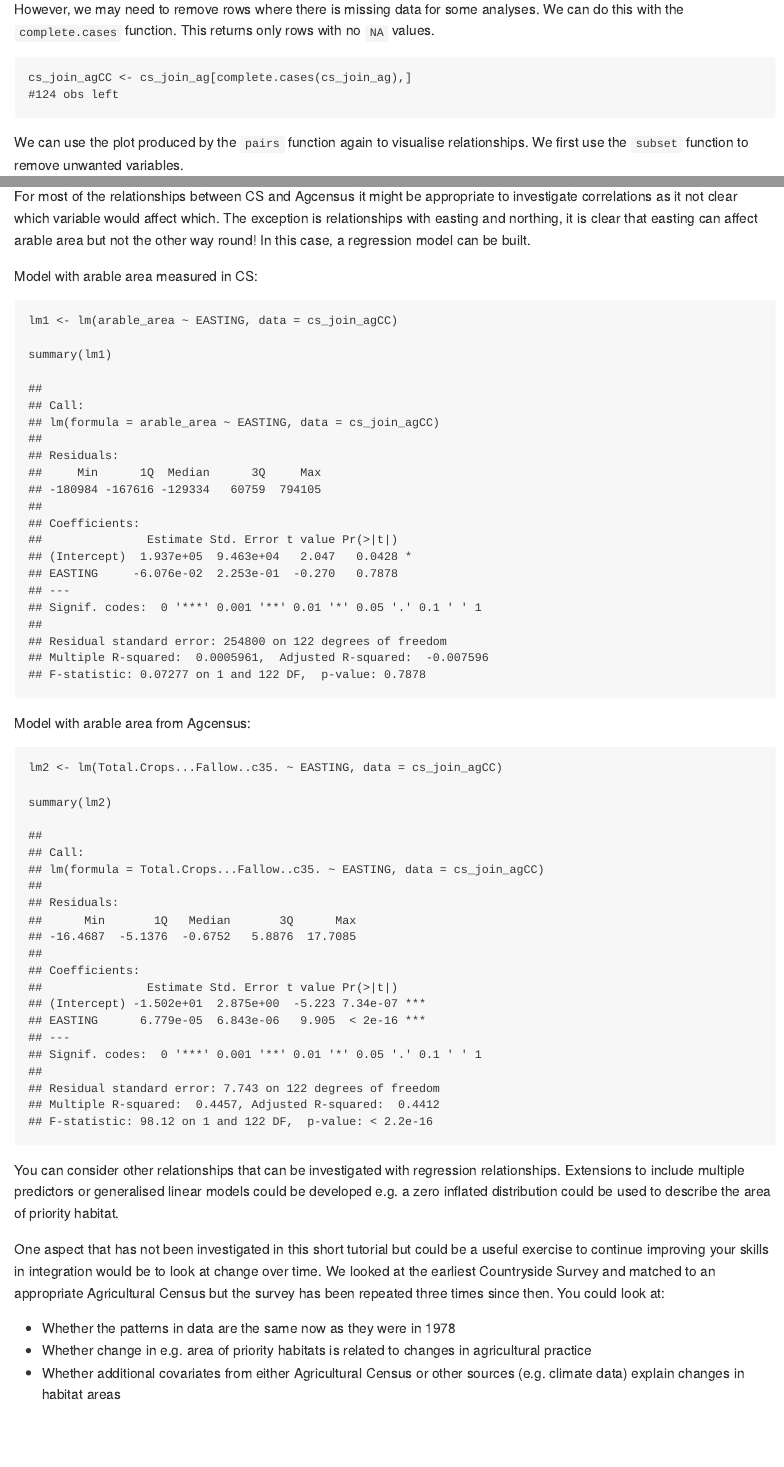
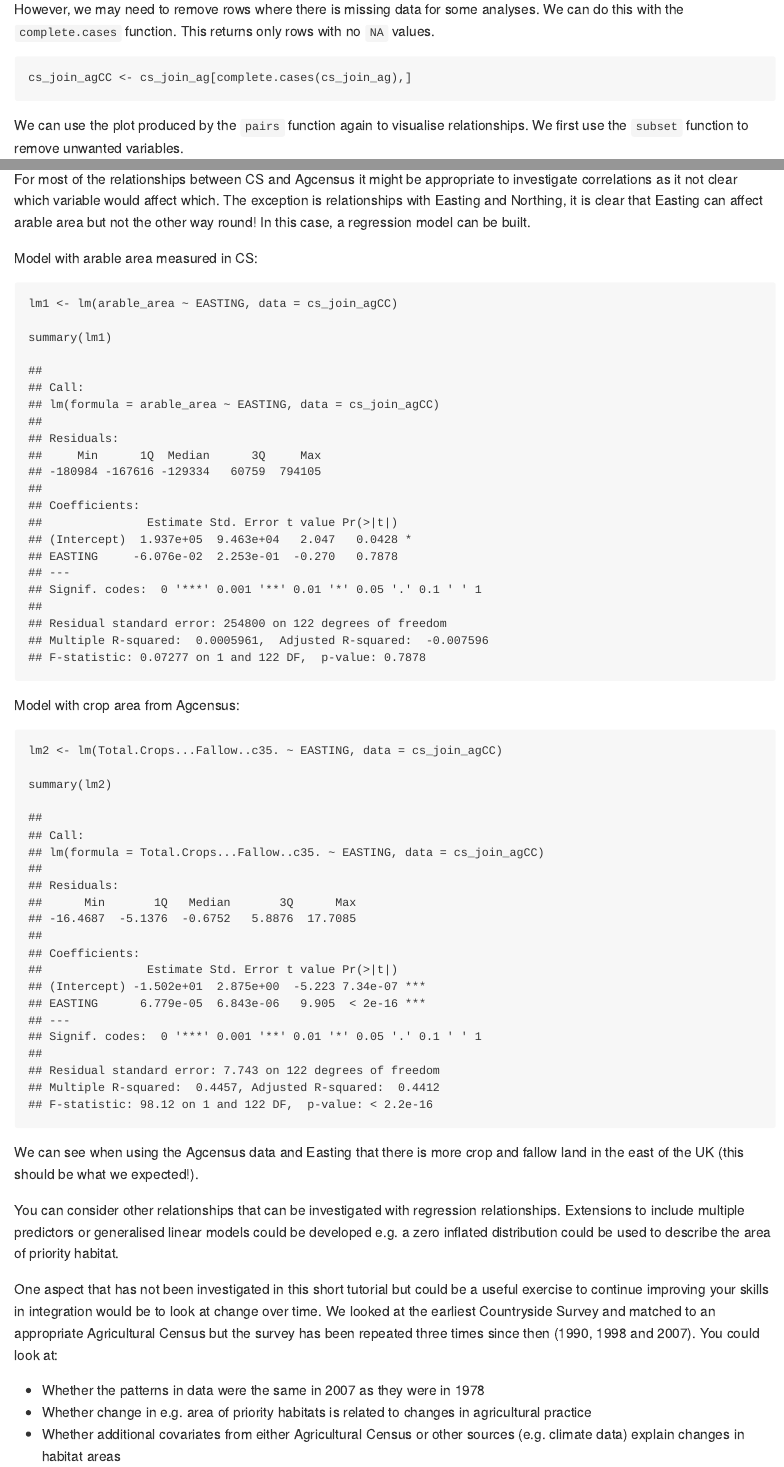
Before and after one commit to BES-QSIG/Data-integration-R, an R Markdown document (Data-integration-R.Rmd): the page in a window 1100 px wide, from 13100 px down before the commit and from 13080 px down after it, so that both start at the same text, and a second part further down, joined at a grey line. Rendered offline with R 4.5, knitr and Pandoc, with nearby package versions; code that draws random numbers runs with fixed seeds of ours; some code elsewhere in the file could not run offline.

Commit message:
Updated Rmd text

````diff
--- a/Data-integration-R.Rmd
+++ b/Data-integration-R.Rmd
@@ -352,14 +351,12 @@ However, we may need to remove rows where there is missing data for some analyse
 
 ```{r}
 cs_join_agCC <- cs_join_ag[complete.cases(cs_join_ag),]
-#124 obs left
 ```
 
 We can use the plot produced by the `pairs` function again to visualise relationships. We first use the `subset` function to remove unwanted variables.
 
 ```{r}
 cs_join_agCC <- subset(cs_join_agCC, select = -c(x_10km,y_10km,x,y))
-
 pairs(cs_join_agCC[,-c(1,2,3)]) # don't plot country/county columns
 ```
 
@@ -382,5 +379,5 @@ In this example there isn't much evidence for a relationship, but that might not
 
-For most of the relationships between CS and Agcensus it might be appropriate to investigate correlations as it not clear which variable would affect which. The exception is relationships with easting and northing, it is clear that easting can affect arable area but not the other way round! In this case, a regression model can be built.
+For most of the relationships between CS and Agcensus it might be appropriate to investigate correlations as it not clear which variable would affect which. The exception is relationships with Easting and Northing, it is clear that Easting can affect arable area but not the other way round! In this case, a regression model can be built.
 
 Model with arable area measured in CS:
 
@@ -390,7 +387,7 @@ lm1 <- lm(arable_area ~ EASTING, data = cs_join_agCC)
 summary(lm1)
 ```
 
-Model with arable area from Agcensus:
+Model with crop area from Agcensus:
 
 ```{r}
 lm2 <- lm(Total.Crops...Fallow..c35. ~ EASTING, data = cs_join_agCC)
@@ -398,12 +395,13 @@ lm2 <- lm(Total.Crops...Fallow..c35. ~ EASTING, data = cs_join_agCC)
 summary(lm2)
 ```
 
+We can see when using the Agcensus data and Easting that there is more crop and fallow land in the east of the UK (this should be what we expected!).
 
 You can consider other relationships that can be investigated with regression relationships. Extensions to include multiple predictors or generalised linear models could be developed e.g. a zero inflated distribution could be used to describe the area of priority habitat.
 
-One aspect that has not been investigated in this short tutorial but could be a useful exercise to continue improving your skills in integration would be to look at change over time. We looked at the earliest Countryside Survey and matched to an appropriate Agricultural Census but the survey has been repeated three times since then. You could look at:
+One aspect that has not been investigated in this short tutorial but could be a useful exercise to continue improving your skills in integration would be to look at change over time. We looked at the earliest Countryside Survey and matched to an appropriate Agricultural Census but the survey has been repeated three times since then (1990, 1998 and 2007). You could look at:
 
-- Whether the patterns in data are the same now as they were in 1978
+- Whether the patterns in data were the same in 2007 as they were in 1978
 - Whether change in e.g. area of priority habitats is related to changes in agricultural practice
 - Whether additional covariates from either Agricultural Census or other sources (e.g. climate data) explain changes in habitat areas
 
````
Also changed, not shown: Data-integration-R.Rmd (5 more changed lines).
